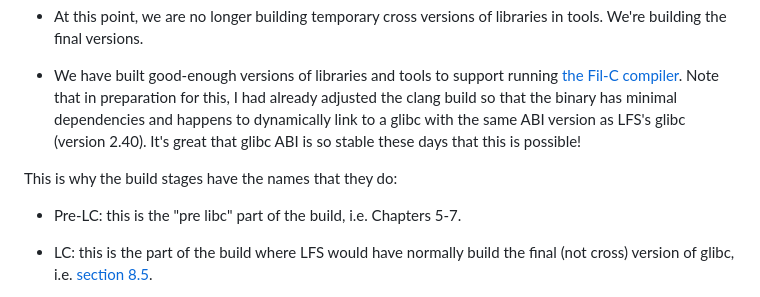
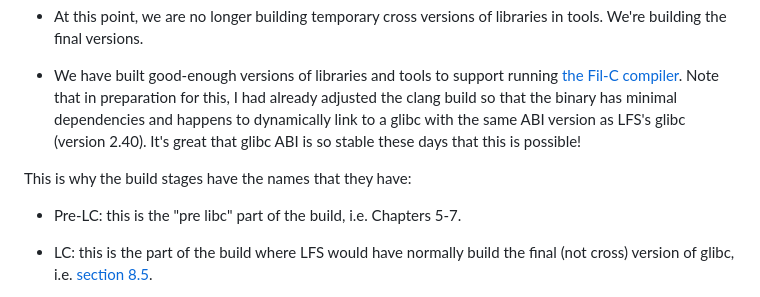
Before and after one commit to pizlonator/fil-c-website, a Markdown page: source/pizlix.md, the part around the change. Drawn GitHub-style.

Commit message:
Fix typo

```diff
--- a/source/pizlix.md
+++ b/source/pizlix.md
@@ -157,7 +157,7 @@ Then, I studied the build process to identify the best injection point for Fil-C
 
 - We have built good-enough versions of libraries and tools to support running [the Fil-C compiler](compiler.html). Note that in preparation for this, I had already adjusted the clang build so that the binary has minimal dependencies and happens to dynamically link to a glibc with the same ABI version as LFS's glibc (version 2.40). It's great that glibc ABI is so stable these days that this is possible!
 
-This is why the build stages have the names that they do:
+This is why the build stages have the names that they have:
 
 - Pre-LC: this is the "pre libc" part of the build, i.e. Chapters 5-7.
 
```
